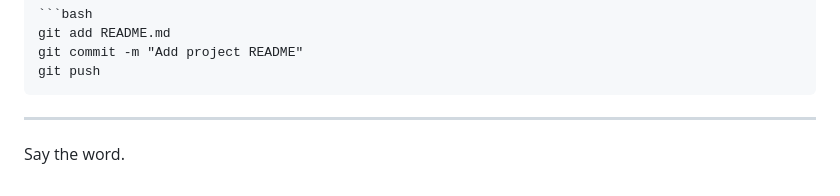
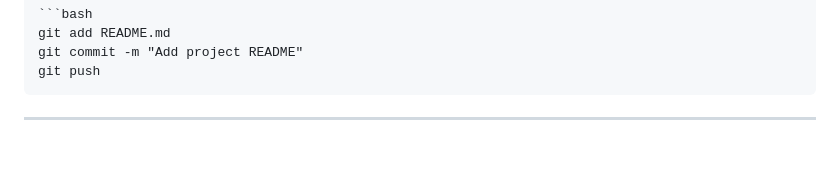
Before and after one commit to 82sanju/langgraph-persistent-agent, a Markdown page: README.md, the part around the change. Rendered like a GitHub page; blank space fills up the shorter version.

Commit message:
Clean up README by removing empty lines
Removed unnecessary lines and whitespace.

`````diff
--- a/README.md
+++ b/README.md
@@ -176,10 +176,3 @@ git push
 ````
 
 ---
-
-
-
-
-
-
-Say the word.
`````
